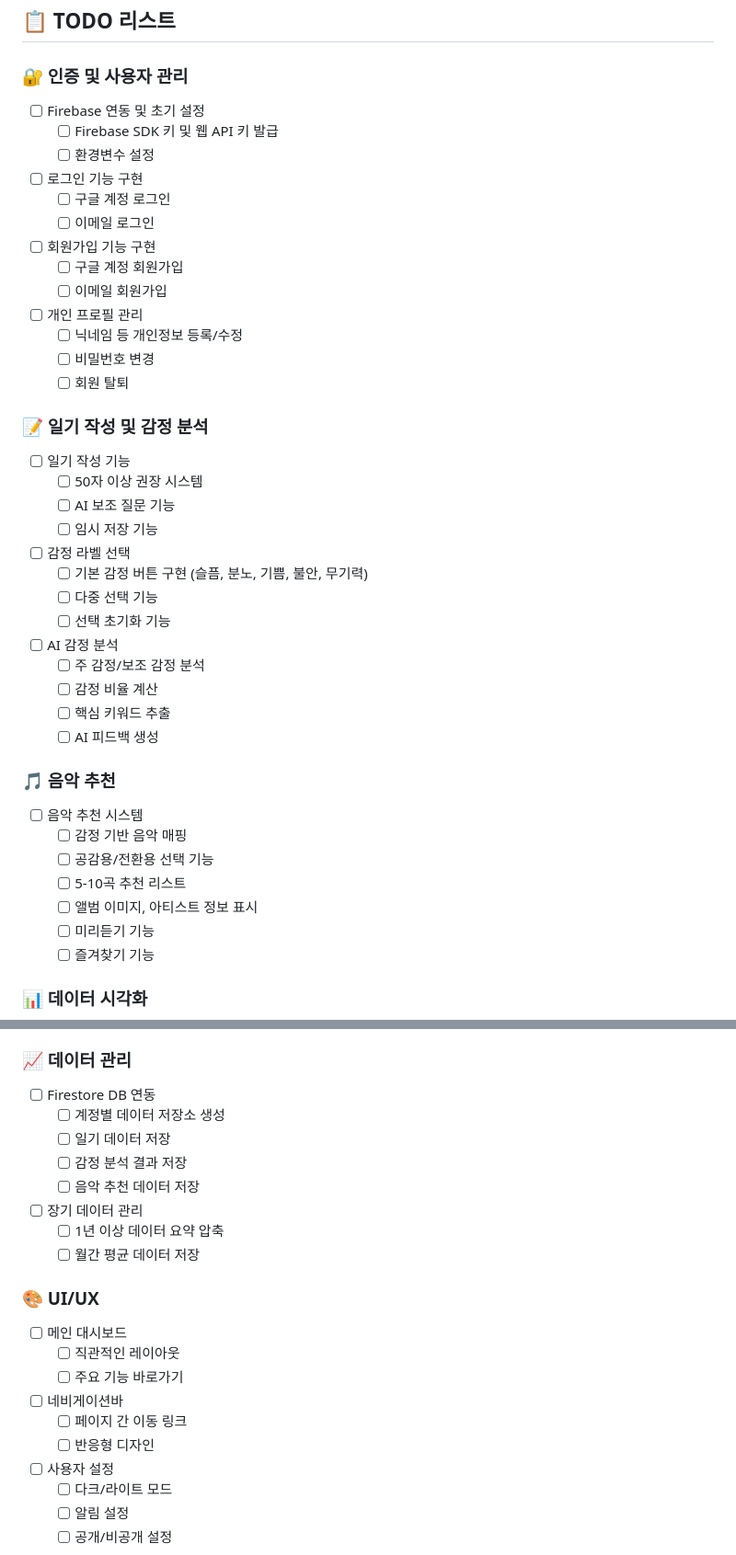
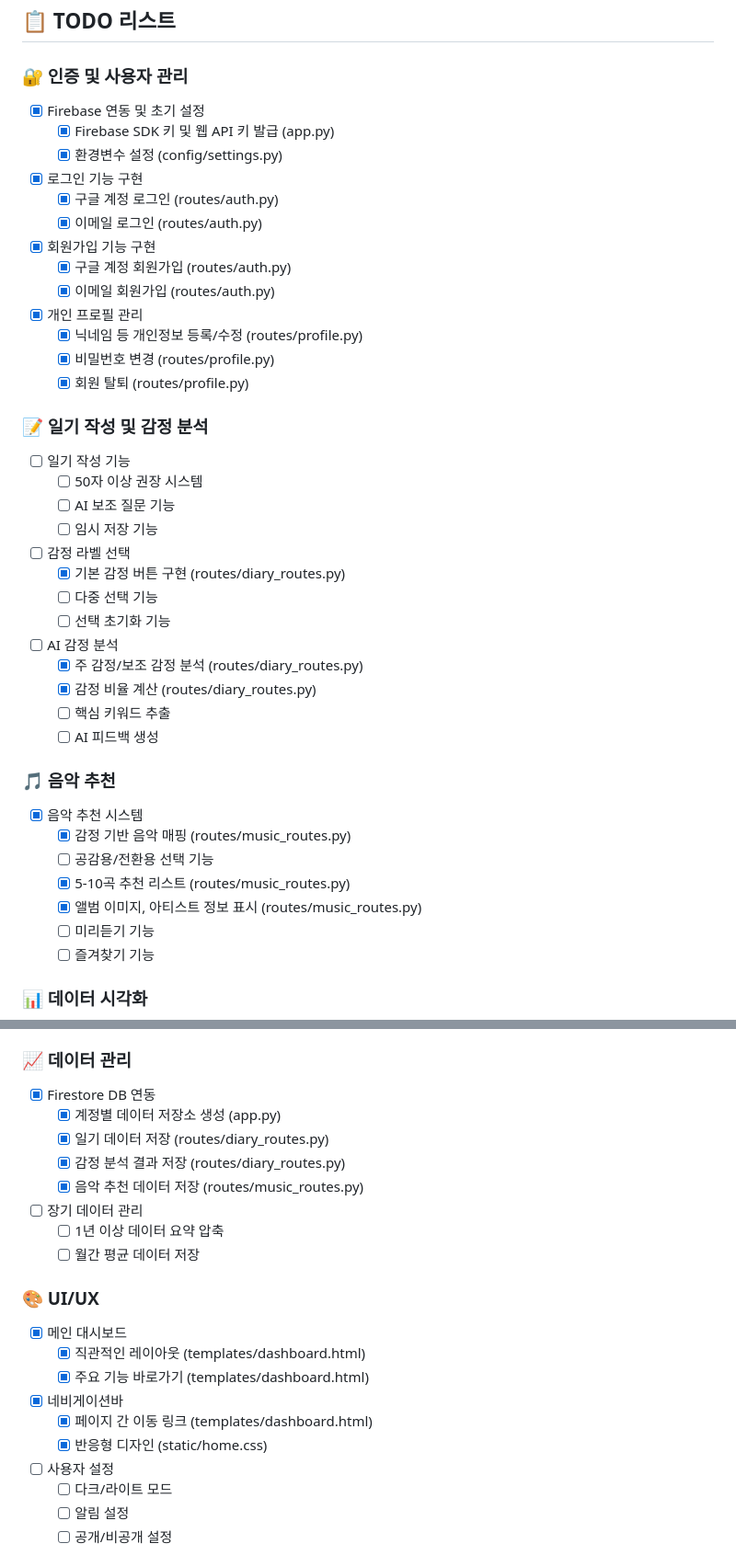
Before and after one commit to 04-Last-Dance/Last-Dance, a Markdown page: docs/PRD.md, 2 parts joined by grey strips. Shown: that part at 92% size. Rendered like a GitHub page.

Commit message:
docs(prd): 업데이트된 TODO 리스트 및 기능 구현 상태 추가
- PRD 문서의 메타데이터를 YAML 형식으로 변경
- 인증 및 사용자 관리, 일기 작성 및 감정 분석, 음악 추천, 데이터 관리, UI/UX 관련 기능의 구현 상태를 체크리스트로 업데이트
- 각 기능에 대한 파일 경로 명시

```diff
--- a/docs/PRD.md
+++ b/docs/PRD.md
@@ -70,19 +81,19 @@
 ## 📋 TODO 리스트
 
 ### 🔐 인증 및 사용자 관리
-- [ ] Firebase 연동 및 초기 설정
-  - [ ] Firebase SDK 키 및 웹 API 키 발급
-  - [ ] 환경변수 설정
-- [ ] 로그인 기능 구현
-  - [ ] 구글 계정 로그인
-  - [ ] 이메일 로그인
-- [ ] 회원가입 기능 구현
-  - [ ] 구글 계정 회원가입
-  - [ ] 이메일 회원가입
-- [ ] 개인 프로필 관리
-  - [ ] 닉네임 등 개인정보 등록/수정
-  - [ ] 비밀번호 변경
-  - [ ] 회원 탈퇴
+- [x] Firebase 연동 및 초기 설정
+  - [x] Firebase SDK 키 및 웹 API 키 발급 (app.py)
+  - [x] 환경변수 설정 (config/settings.py)
+- [x] 로그인 기능 구현
+  - [x] 구글 계정 로그인 (routes/auth.py)
+  - [x] 이메일 로그인 (routes/auth.py)
+- [x] 회원가입 기능 구현
+  - [x] 구글 계정 회원가입 (routes/auth.py)
+  - [x] 이메일 회원가입 (routes/auth.py)
+- [x] 개인 프로필 관리
+  - [x] 닉네임 등 개인정보 등록/수정 (routes/profile.py)
+  - [x] 비밀번호 변경 (routes/profile.py)
+  - [x] 회원 탈퇴 (routes/profile.py)
 
 ### 📝 일기 작성 및 감정 분석
 - [ ] 일기 작성 기능
@@ -90,21 +101,21 @@
   - [ ] AI 보조 질문 기능
   - [ ] 임시 저장 기능
 - [ ] 감정 라벨 선택
-  - [ ] 기본 감정 버튼 구현 (슬픔, 분노, 기쁨, 불안, 무기력)
+  - [x] 기본 감정 버튼 구현 (routes/diary_routes.py)
   - [ ] 다중 선택 기능
   - [ ] 선택 초기화 기능
 - [ ] AI 감정 분석
-  - [ ] 주 감정/보조 감정 분석
-  - [ ] 감정 비율 계산
+  - [x] 주 감정/보조 감정 분석 (routes/diary_routes.py)
+  - [x] 감정 비율 계산 (routes/diary_routes.py)
   - [ ] 핵심 키워드 추출
   - [ ] AI 피드백 생성
 
 ### 🎵 음악 추천
-- [ ] 음악 추천 시스템
-  - [ ] 감정 기반 음악 매핑
+- [x] 음악 추천 시스템
+  - [x] 감정 기반 음악 매핑 (routes/music_routes.py)
   - [ ] 공감용/전환용 선택 기능
-  - [ ] 5-10곡 추천 리스트
-  - [ ] 앨범 이미지, 아티스트 정보 표시
+  - [x] 5-10곡 추천 리스트 (routes/music_routes.py)
+  - [x] 앨범 이미지, 아티스트 정보 표시 (routes/music_routes.py)
   - [ ] 미리듣기 기능
   - [ ] 즐겨찾기 기능
 
@@ -123,22 +134,22 @@
   - [ ] 정렬 기능
 
 ### 📈 데이터 관리
-- [ ] Firestore DB 연동
-  - [ ] 계정별 데이터 저장소 생성
-  - [ ] 일기 데이터 저장
-  - [ ] 감정 분석 결과 저장
-  - [ ] 음악 추천 데이터 저장
+- [x] Firestore DB 연동
+  - [x] 계정별 데이터 저장소 생성 (app.py)
+  - [x] 일기 데이터 저장 (routes/diary_routes.py)
+  - [x] 감정 분석 결과 저장 (routes/diary_routes.py)
+  - [x] 음악 추천 데이터 저장 (routes/music_routes.py)
 - [ ] 장기 데이터 관리
   - [ ] 1년 이상 데이터 요약 압축
   - [ ] 월간 평균 데이터 저장
 
 ### 🎨 UI/UX
-- [ ] 메인 대시보드
-  - [ ] 직관적인 레이아웃
-  - [ ] 주요 기능 바로가기
-- [ ] 네비게이션바
-  - [ ] 페이지 간 이동 링크
-  - [ ] 반응형 디자인
+- [x] 메인 대시보드
+  - [x] 직관적인 레이아웃 (templates/dashboard.html)
+  - [x] 주요 기능 바로가기 (templates/dashboard.html)
+- [x] 네비게이션바
+  - [x] 페이지 간 이동 링크 (templates/dashboard.html)
+  - [x] 반응형 디자인 (static/home.css)
 - [ ] 사용자 설정
   - [ ] 다크/라이트 모드
   - [ ] 알림 설정
```
Also changed, not shown: other parts of docs/PRD.md (+11 -0 lines).
